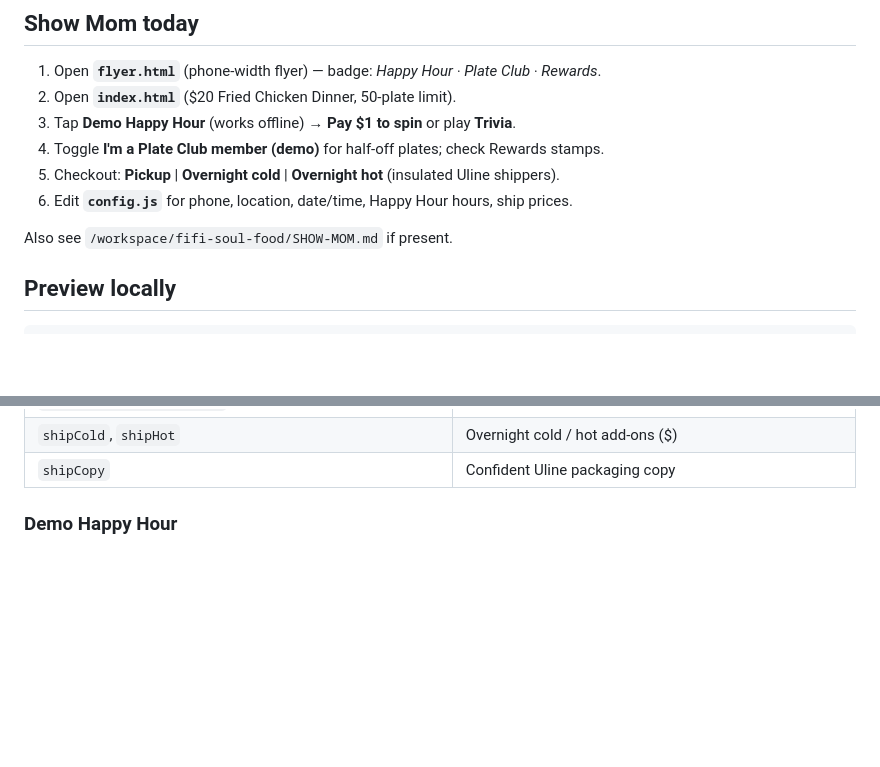
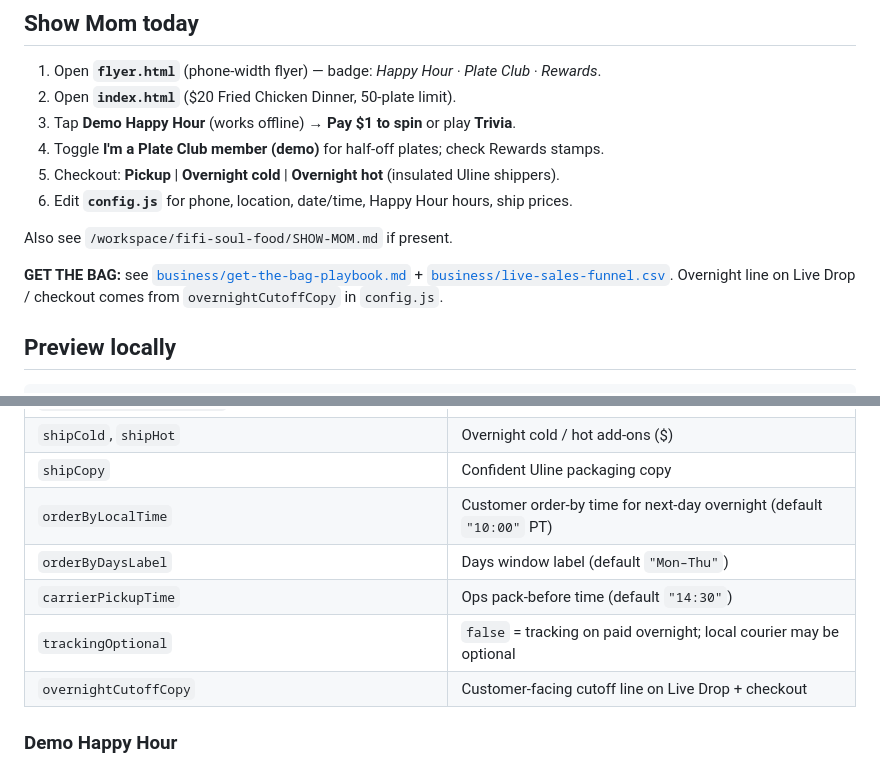
Before and after one commit to traplandlord/fifi-soul-food-plate, a Markdown page: README.md, 2 parts joined by grey strips. GitHub-like rendering; blank space fills up the shorter version.

Commit message:
Sync get-the-bag metrics and overnight cutoff UI

```diff
--- a/README.md
+++ b/README.md
@@ -18,6 +18,8 @@ Static ordering site for **Fifi's Soul Food Plate**. No backend: cart, checkout,
 6. Edit **`config.js`** for phone, location, date/time, Happy Hour hours, ship prices.
 
 Also see `/workspace/fifi-soul-food/SHOW-MOM.md` if present.
+
+**GET THE BAG:** see [`business/get-the-bag-playbook.md`](business/get-the-bag-playbook.md) + [`business/live-sales-funnel.csv`](business/live-sales-funnel.csv). Overnight line on Live Drop / checkout comes from `overnightCutoffCopy` in `config.js`.
 
 ## Preview locally
 
@@ -55,6 +57,11 @@ Open [http://localhost:8080](http://localhost:8080). Opening `index.html` as a f
 | `tiktokLiveLabel`, `tiktokLiveUrl`, `tiktokLiveCountdownMins` | Tonight's Live Drop |
 | `shipCold`, `shipHot` | Overnight cold / hot add-ons ($) |
 | `shipCopy` | Confident Uline packaging copy |
+| `orderByLocalTime` | Customer order-by time for next-day overnight (default `"10:00"` PT) |
+| `orderByDaysLabel` | Days window label (default `"Mon–Thu"`) |
+| `carrierPickupTime` | Ops pack-before time (default `"14:30"`) |
+| `trackingOptional` | `false` = tracking on paid overnight; local courier may be optional |
+| `overnightCutoffCopy` | Customer-facing cutoff line on Live Drop + checkout |
 
 ### Demo Happy Hour
 
```
